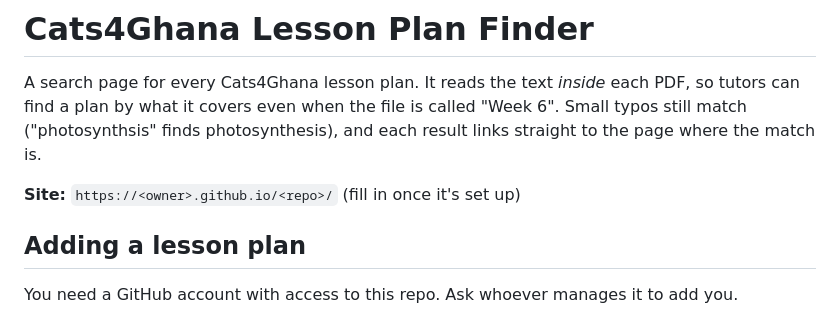
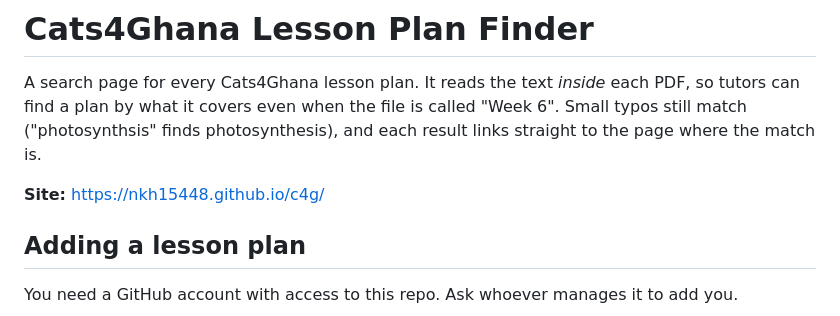
Before and after one commit to nkh15448/c4g, a Markdown page: README.md, the part around the change. Drawn GitHub-style.

Commit message:
Fill in the live site address in the README
Co-Authored-By: Claude Opus 5.5 <noreply@anthropic.com>

```diff
--- a/README.md
+++ b/README.md
@@ -2,7 +2,7 @@
 
 A search page for every Cats4Ghana lesson plan. It reads the text *inside* each PDF, so tutors can find a plan by what it covers even when the file is called "Week 6". Small typos still match ("photosynthsis" finds photosynthesis), and each result links straight to the page where the match is.
 
-**Site:** `https://<owner>.github.io/<repo>/` (fill in once it's set up)
+**Site:** https://nkh15448.github.io/c4g/
 
 ## Adding a lesson plan
 
```
